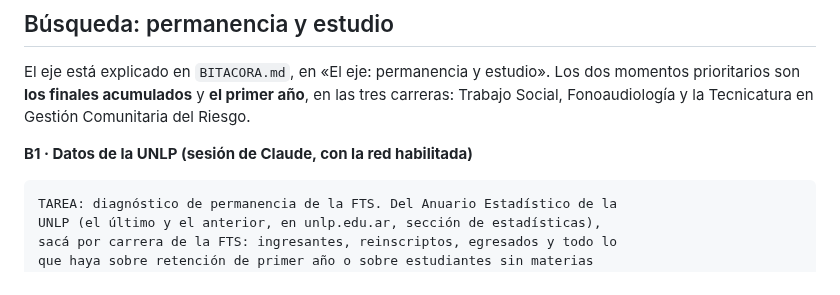
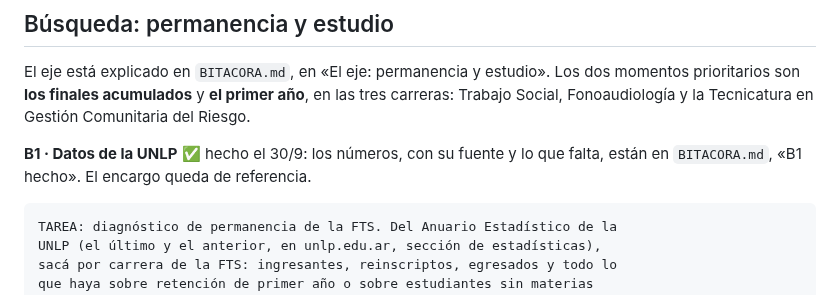
Before and after one commit to mmaximo571-cmd/bolivar-con-vos, a Markdown page: docs/prompts/PROMPT-ELECCIONES.md, the part around the change. Rendered like a GitHub page.

````diff
--- a/docs/prompts/PROMPT-ELECCIONES.md
+++ b/docs/prompts/PROMPT-ELECCIONES.md
@@ -223,7 +223,8 @@ Los dos momentos prioritarios son **los finales acumulados** y **el primer
 año**, en las tres carreras: Trabajo Social, Fonoaudiología y la Tecnicatura
 en Gestión Comunitaria del Riesgo.
 
-**B1 · Datos de la UNLP (sesión de Claude, con la red habilitada)**
+**B1 · Datos de la UNLP** ✅ hecho el 30/9: los números, con su fuente y lo
+que falta, están en `BITACORA.md`, «B1 hecho». El encargo queda de referencia.
 ```
 TAREA: diagnóstico de permanencia de la FTS. Del Anuario Estadístico de la
 UNLP (el último y el anterior, en unlp.edu.ar, sección de estadísticas),
````
Also changed, not shown: BITACORA.md (+81 -0 lines).
